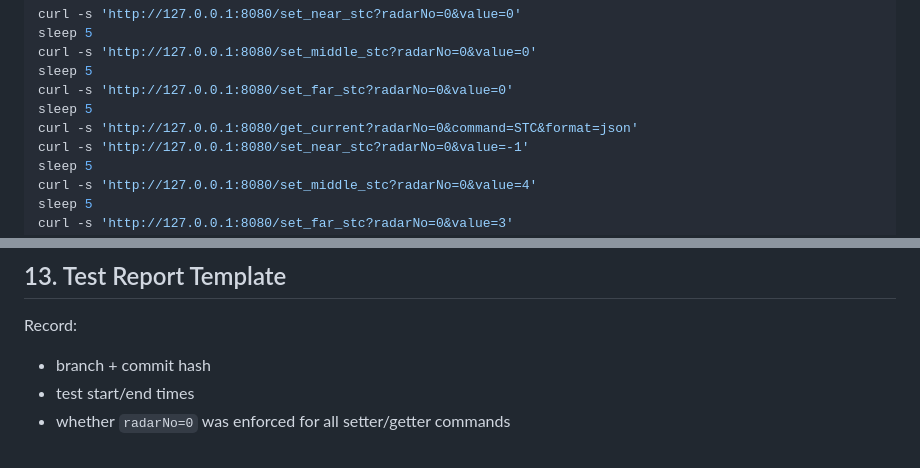
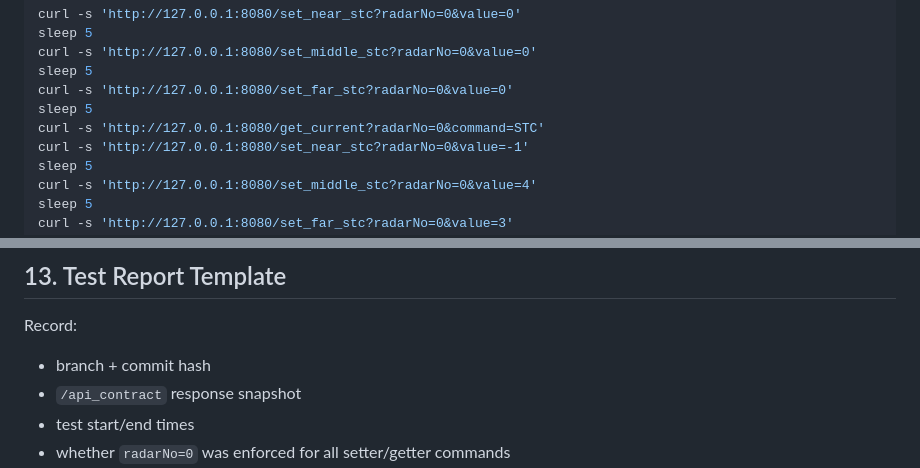
Before and after one commit to j-vaught/Furuno_Radar_Gen3_Rust_Web, a Markdown page: TEST_comp.md, 2 parts joined by grey strips. GitHub-like rendering.

```diff
--- a/TEST_comp.md
+++ b/TEST_comp.md
@@ -153,7 +157,7 @@ curl -s 'http://127.0.0.1:8080/set_middle_stc?radarNo=0&value=0'
 sleep 5
 curl -s 'http://127.0.0.1:8080/set_far_stc?radarNo=0&value=0'
 sleep 5
-curl -s 'http://127.0.0.1:8080/get_current?radarNo=0&command=STC&format=json'
+curl -s 'http://127.0.0.1:8080/get_current?radarNo=0&command=STC'
 curl -s 'http://127.0.0.1:8080/set_near_stc?radarNo=0&value=-1'
 sleep 5
 curl -s 'http://127.0.0.1:8080/set_middle_stc?radarNo=0&value=4'
@@ -349,6 +351,7 @@ If tests fail:
 
 Record:
 - branch + commit hash
+- `/api_contract` response snapshot
 - test start/end times
 - whether `radarNo=0` was enforced for all setter/getter commands
 - per-setting results for valid/min/max/out-of-bounds
```
Also changed, not shown: other parts of TEST_comp.md (+21 -19 lines).
